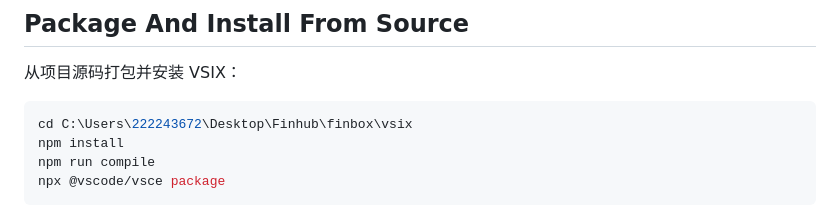
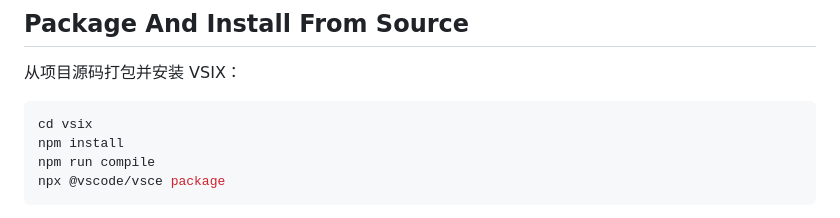
Before and after one commit to wxuanm/finbox, a Markdown page: vsix/README.md, the part around the change. GitHub-like rendering.

Commit message:
docs(vsix): remove local path from readme

````diff
--- a/vsix/README.md
+++ b/vsix/README.md
@@ -16,7 +16,7 @@ Open the repository in VSCode and run the `Run FinBox VSIX` launch configuration
 从项目源码打包并安装 VSIX：
 
 ```powershell
-cd C:\Users\222243672\Desktop\Finhub\finbox\vsix
+cd vsix
 npm install
 npm run compile
 npx @vscode/vsce package
````
